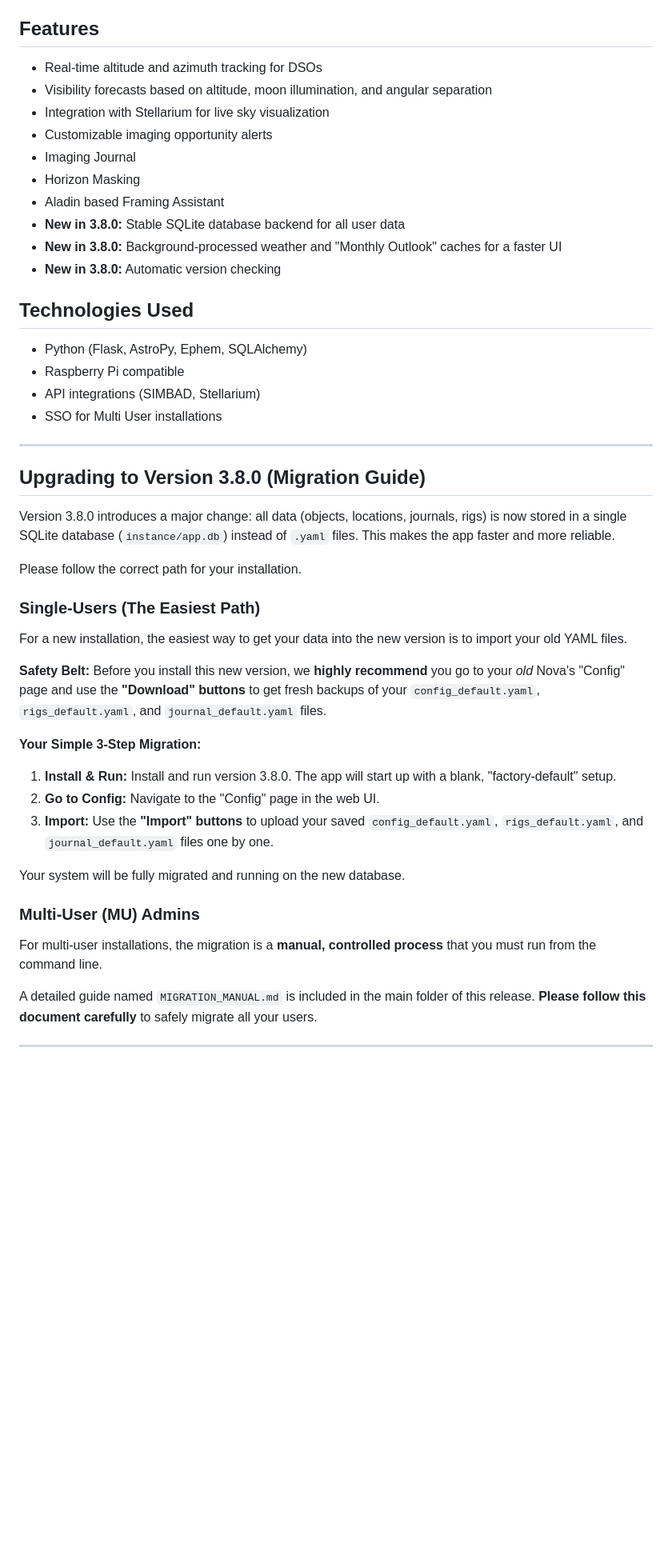
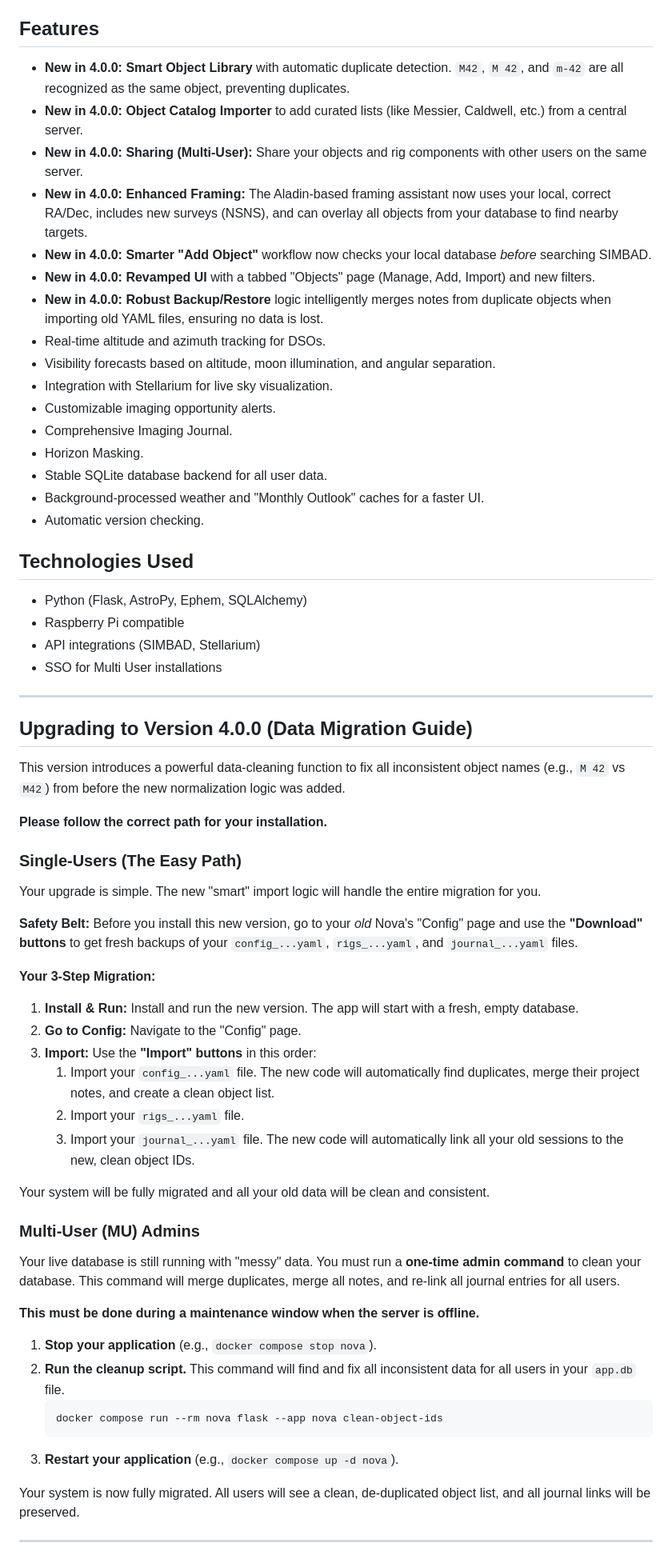
Before and after one commit to mrantonSG/nova_DSO_tracker, a Markdown page: README.md, the part around the change printed below. Shown: that part at 80% size. Drawn GitHub-style; blank space fills up the shorter version.

Commit message:
readme 4.0 update

````diff
--- a/README.md
+++ b/README.md
@@ -5,16 +5,22 @@ A Flask-based web application designed specifically for astrophotographers, prov
 
 ## Features
 
-  - Real-time altitude and azimuth tracking for DSOs
-  - Visibility forecasts based on altitude, moon illumination, and angular separation
-  - Integration with Stellarium for live sky visualization
-  - Customizable imaging opportunity alerts
-  - Imaging Journal
-  - Horizon Masking
-  - Aladin based Framing Assistant
-  - **New in 3.8.0:** Stable SQLite database backend for all user data
-  - **New in 3.8.0:** Background-processed weather and "Monthly Outlook" caches for a faster UI
-  - **New in 3.8.0:** Automatic version checking
+  - **New in 4.0.0:** **Smart Object Library** with automatic duplicate detection. `M42`, `M 42`, and `m-42` are all recognized as the same object, preventing duplicates.
+  - **New in 4.0.0:** **Object Catalog Importer** to add curated lists (like Messier, Caldwell, etc.) from a central server.
+  - **New in 4.0.0:** **Sharing (Multi-User):** Share your objects and rig components with other users on the same server.
+  - **New in 4.0.0:** **Enhanced Framing:** The Aladin-based framing assistant now uses your local, correct RA/Dec, includes new surveys (NSNS), and can overlay all objects from your database to find nearby targets.
+  - **New in 4.0.0:** **Smarter "Add Object"** workflow now checks your local database *before* searching SIMBAD.
+  - **New in 4.0.0:** **Revamped UI** with a tabbed "Objects" page (Manage, Add, Import) and new filters.
+  - **New in 4.0.0:** **Robust Backup/Restore** logic intelligently merges notes from duplicate objects when importing old YAML files, ensuring no data is lost.
+  - Real-time altitude and azimuth tracking for DSOs.
+  - Visibility forecasts based on altitude, moon illumination, and angular separation.
+  - Integration with Stellarium for live sky visualization.
+  - Customizable imaging opportunity alerts.
+  - Comprehensive Imaging Journal.
+  - Horizon Masking.
+  - Stable SQLite database backend for all user data.
+  - Background-processed weather and "Monthly Outlook" caches for a faster UI.
+  - Automatic version checking.
 
 ## Technologies Used
 
@@ -25,31 +31,43 @@ A Flask-based web application designed specifically for astrophotographers, prov
 
 -----
 
-## Upgrading to Version 3.8.0 (Migration Guide)
+## Upgrading to Version 4.0.0 (Data Migration Guide)
 
-Version 3.8.0 introduces a major change: all data (objects, locations, journals, rigs) is now stored in a single SQLite database (`instance/app.db`) instead of `.yaml` files. This makes the app faster and more reliable.
+This version introduces a powerful data-cleaning function to fix all inconsistent object names (e.g., `M 42` vs `M42`) from before the new normalization logic was added.
 
-Please follow the correct path for your installation.
+**Please follow the correct path for your installation.**
 
-### Single-Users (The Easiest Path)
+### Single-Users (The Easy Path)
 
-For a new installation, the easiest way to get your data into the new version is to import your old YAML files.
+Your upgrade is simple. The new "smart" import logic will handle the entire migration for you.
 
-**Safety Belt:** Before you install this new version, we **highly recommend** you go to your *old* Nova's "Config" page and use the **"Download" buttons** to get fresh backups of your `config_default.yaml`, `rigs_default.yaml`, and `journal_default.yaml` files.
+**Safety Belt:** Before you install this new version, go to your *old* Nova's "Config" page and use the **"Download" buttons** to get fresh backups of your `config_...yaml`, `rigs_...yaml`, and `journal_...yaml` files.
 
-**Your Simple 3-Step Migration:**
+**Your 3-Step Migration:**
 
-1.  **Install & Run:** Install and run version 3.8.0. The app will start up with a blank, "factory-default" setup.
-2.  **Go to Config:** Navigate to the "Config" page in the web UI.
-3.  **Import:** Use the **"Import" buttons** to upload your saved `config_default.yaml`, `rigs_default.yaml`, and `journal_default.yaml` files one by one.
+1.  **Install & Run:** Install and run the new version. The app will start with a fresh, empty database.
+2.  **Go to Config:** Navigate to the "Config" page.
+3.  **Import:** Use the **"Import" buttons** in this order:
+    1.  Import your `config_...yaml` file. The new code will automatically find duplicates, merge their project notes, and create a clean object list.
+    2.  Import your `rigs_...yaml` file.
+    3.  Import your `journal_...yaml` file. The new code will automatically link all your old sessions to the new, clean object IDs.
 
-Your system will be fully migrated and running on the new database.
+Your system will be fully migrated and all your old data will be clean and consistent.
 
 ### Multi-User (MU) Admins
 
-For multi-user installations, the migration is a **manual, controlled process** that you must run from the command line.
+Your live database is still running with "messy" data. You must run a **one-time admin command** to clean your database. This command will merge duplicates, merge all notes, and re-link all journal entries for all users.
 
-A detailed guide named `MIGRATION_MANUAL.md` is included in the main folder of this release. **Please follow this document carefully** to safely migrate all your users.
+**This must be done during a maintenance window when the server is offline.**
+
+1.  **Stop your application** (e.g., `docker compose stop nova`).
+2.  **Run the cleanup script.** This command will find and fix all inconsistent data for all users in your `app.db` file.
+    ```bash
+    docker compose run --rm nova flask --app nova clean-object-ids
+    ```
+3.  **Restart your application** (e.g., `docker compose up -d nova`).
+
+Your system is now fully migrated. All users will see a clean, de-duplicated object list, and all journal links will be preserved.
 
 -----
 
````
Also changed, not shown: other parts of README.md (+24 -19 lines), docs/Screenshot_40_graph.png (added), docs/Screenshot_40_objects.png (added), docs/Screenshot_40_sharing.png (added).
